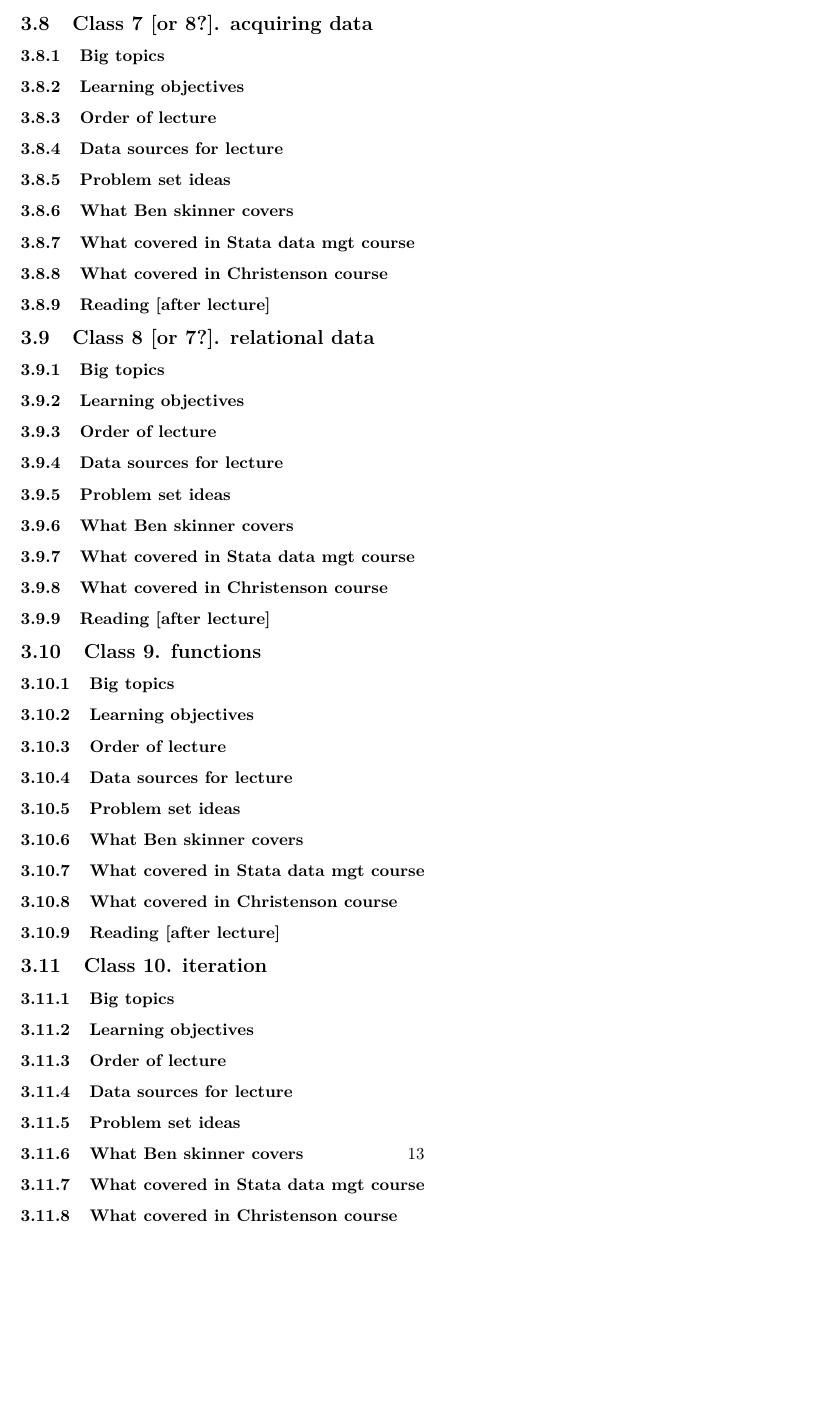
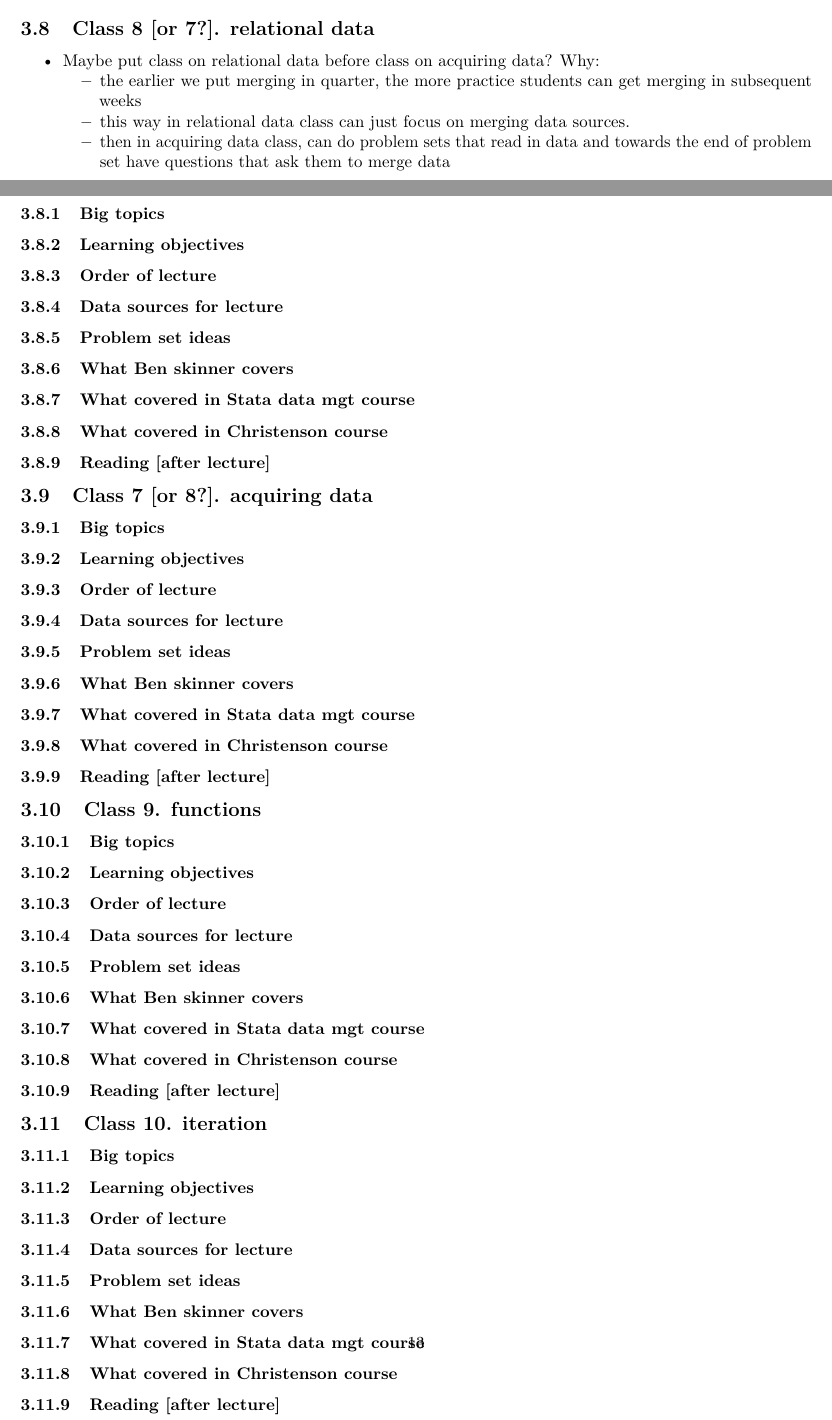
Before and after one commit to ozanj/rclass, an R Markdown document (lectures/topics_by_week.Rmd): part of page 13 of 13 before the commit and two parts of pages 11 and 13 of 13 after it, the two joined at a grey line, cut so that both start at the same text, the shorter picture padded with empty space. Rendered offline with R 4.5, knitr and Pandoc, then LaTeX, with nearby package versions.

Commit message:
draft changes 8/31

```diff
--- a/lectures/topics_by_week.Rmd
+++ b/lectures/topics_by_week.Rmd
@@ -563,6 +563,31 @@ be a missing value. Fortunately, all aggregation functions have an na.rm argumen
 
 - Wickham chapter 12
 
+## Class 8 [or 7?]. relational data
+
+- Maybe put class on relational data before class on acquiring data? Why:
+    - the earlier we put merging in quarter, the more practice students can get merging in subsequent weeks
+    - this way in relational data class can just focus on merging data sources.
+    - then in acquiring data class, can do problem sets that read in data and towards the end of problem set have questions that ask them to merge data
+
+### Big topics
+
+### Learning objectives
+
+### Order of lecture
+
+### Data sources for lecture
+
+### Problem set ideas
+
+### What Ben skinner covers
+
+### What covered in Stata data mgt course
+
+### What covered in Christenson course
+
+### Reading [after lecture]
+
 ## Class 7 [or 8?]. acquiring data
 
 ### Big topics
@@ -583,25 +608,6 @@ be a missing value. Fortunately, all aggregation functions have an na.rm argumen
 
 ### Reading [after lecture]
 
-## Class 8 [or 7?]. relational data
-
-### Big topics
-
-### Learning objectives
-
-### Order of lecture
-
-### Data sources for lecture
-
-### Problem set ideas
-
-### What Ben skinner covers
-
-### What covered in Stata data mgt course
-
-### What covered in Christenson course
-
-### Reading [after lecture]
 
 ## Class 9. functions
 
```
